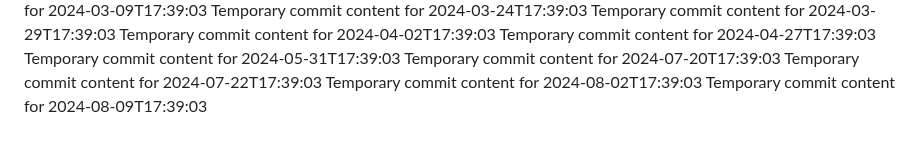
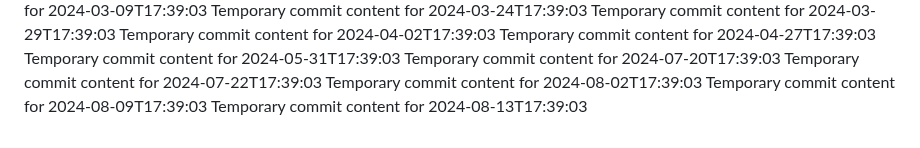
Before and after one commit to vinas1221/repo-742-p, a Markdown page: report.md, the part around the change. Rendered like a GitHub page.

```diff
--- a/report.md
+++ b/report.md
@@ -170,3 +170,4 @@ Temporary commit content for 2024-07-20T17:39:03
 Temporary commit content for 2024-07-22T17:39:03
 Temporary commit content for 2024-08-02T17:39:03
 Temporary commit content for 2024-08-09T17:39:03
+Temporary commit content for 2024-08-13T17:39:03
```
